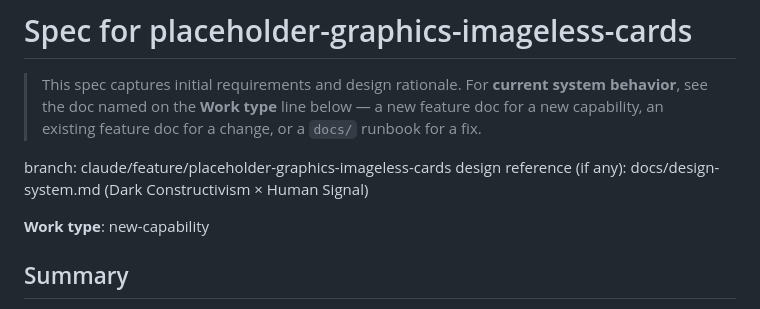
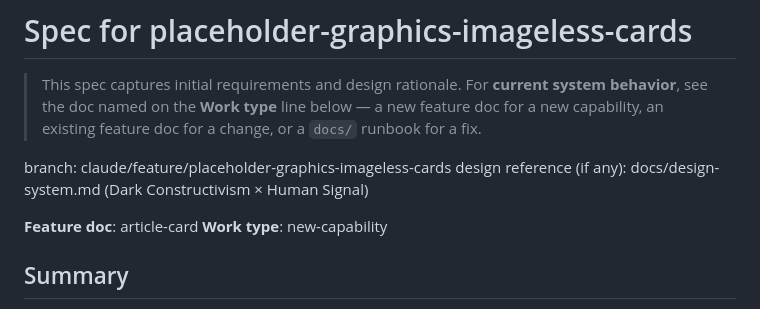
Before and after one commit to robot-denny/ai-sketchlab, a Markdown page: _work/placeholder-graphics-imageless-cards/spec.md, the part around the change. Drawn GitHub-style.

```diff
--- a/_work/placeholder-graphics-imageless-cards/spec.md
+++ b/_work/placeholder-graphics-imageless-cards/spec.md
@@ -7,6 +7,7 @@
 branch: claude/feature/placeholder-graphics-imageless-cards
 design reference (if any): docs/design-system.md (Dark Constructivism × Human Signal)
 
+**Feature doc**: article-card
 **Work type**: new-capability
 <!--
   No existing capability doc owns article-card rendering (the component exists in code but is
```
Also changed, not shown: CANTRIP-TRIAL.md (+11 -0 lines), _work/placeholder-graphics-imageless-cards/plan.md (+1 -0 lines).
